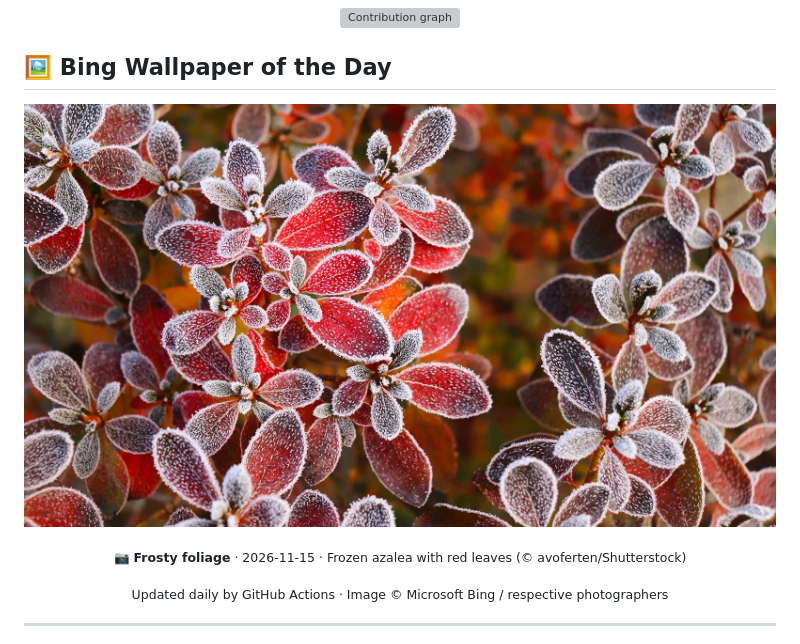
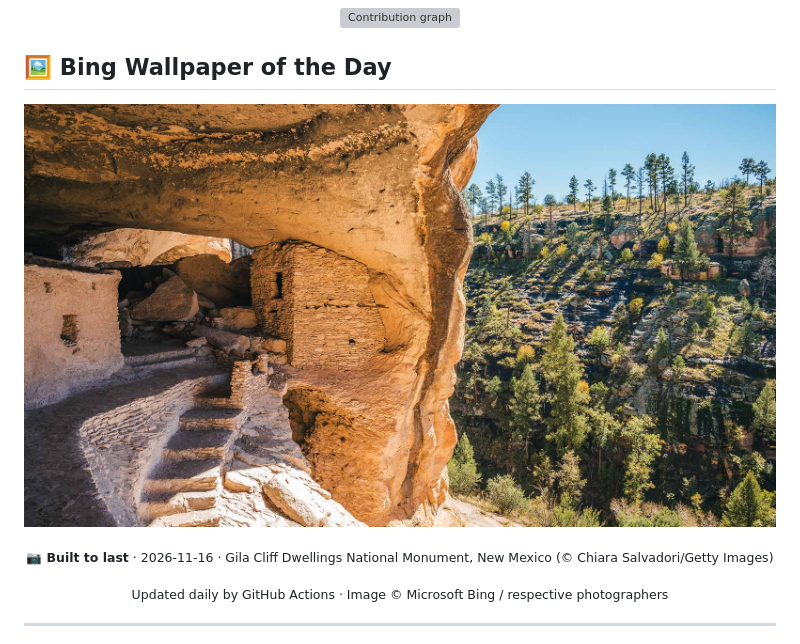
Before and after one commit to fromzcx/fromzcx, a Markdown page: README.md, the part around the change. Drawn GitHub-style; pictures changed too: bing/bing-wallpaper.jpg; grey boxes are pictures that could not be loaded.

Commit message:
🖼️ Update Bing wallpaper of the day

```diff
--- a/README.md
+++ b/README.md
@@ -60,7 +60,7 @@
 
 <!-- BING-START -->
 <p align="center"><a href="https://www.bing.com"><img src="bing/bing-wallpaper.jpg" alt="Bing Wallpaper of the Day" width="100%" /></a></p>
-<p align="center"><sub>📷 <b>Frosty foliage</b> · 2026-11-15 · Frozen azalea with red leaves (© avoferten/Shutterstock)</sub></p>
+<p align="center"><sub>📷 <b>Built to last</b> · 2026-11-16 · Gila Cliff Dwellings National Monument, New Mexico (© Chiara Salvadori/Getty Images)</sub></p>
 <!-- BING-END -->
 
 <p align="center"><sub>Updated daily by GitHub Actions · Image © Microsoft Bing / respective photographers</sub></p>
```
